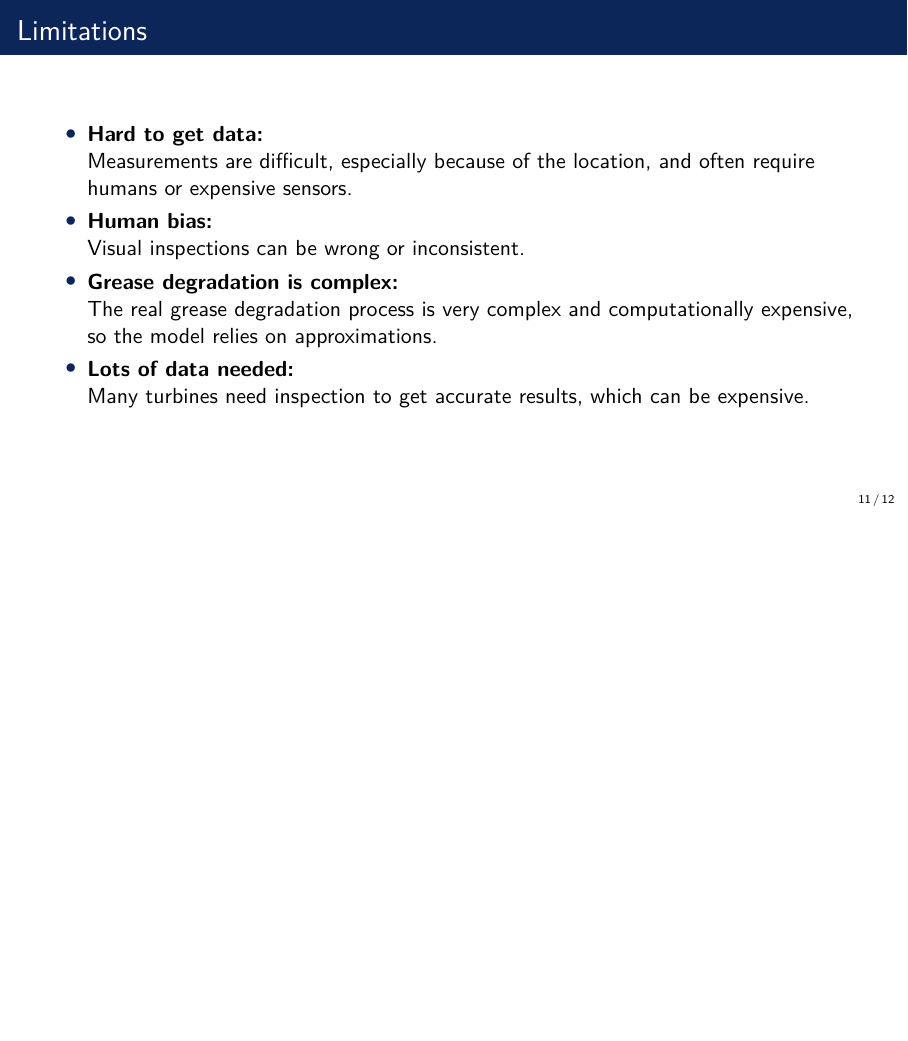
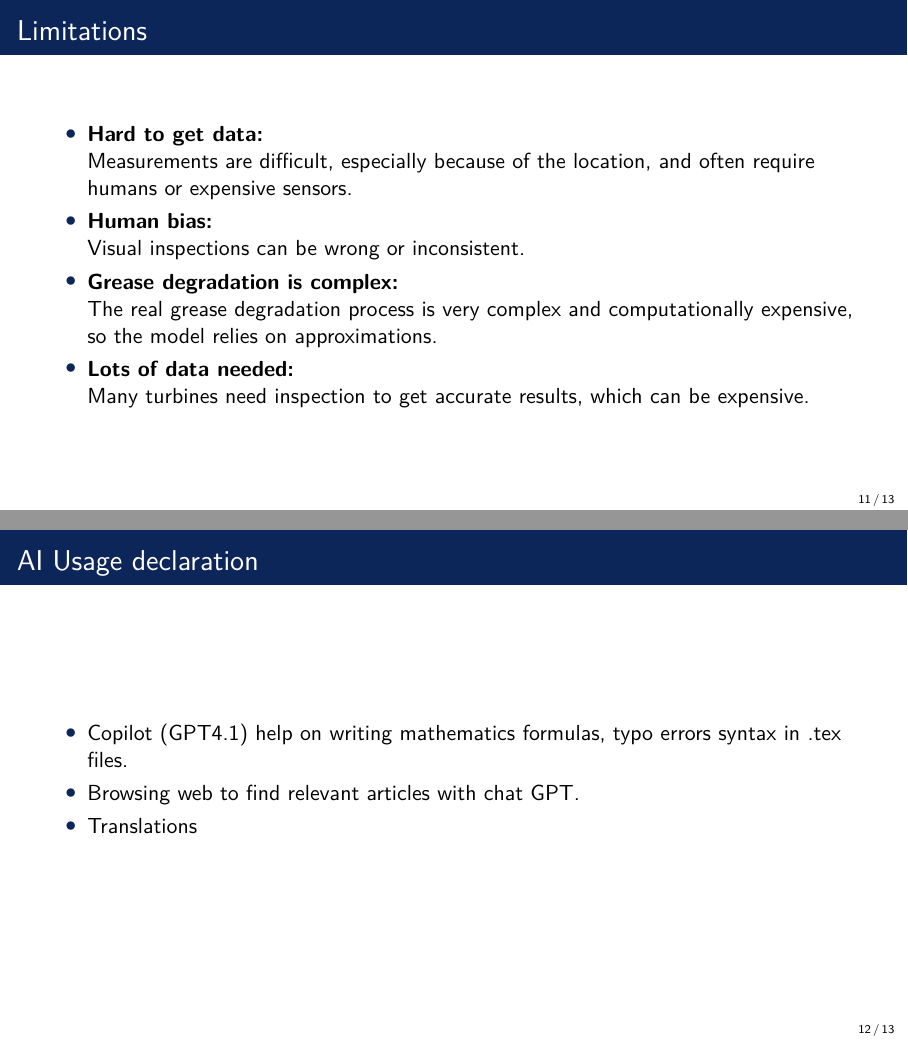
Before and after one commit to master-csmi/course-rom-dm1-industry_clone_pierre_gonin, LaTeX slides (slides/M2ROM_DM1_Twin_industry_pierre-gonin.tex): page 11 of 12 before the commit and pages 11 and 12 of 13 after it, the two joined at a grey line, the shorter picture padded with empty space. Compiled offline with pdfLaTeX.

Commit message:
AI declaration

```diff
--- a/slides/M2ROM_DM1_Twin_industry_pierre-gonin.tex
+++ b/slides/M2ROM_DM1_Twin_industry_pierre-gonin.tex
@@ -213,6 +213,14 @@ Note that: \\
     \end{itemize}
 \end{frame}
 
+\begin{frame}{AI Usage declaration}
+    \begin{itemize}
+        \item Copilot (GPT4.1) help on writing mathematics formulas, typo errors syntax in .tex files.
+        \item Browsing web to find relevant articles with chat GPT.
+        \item Translations
+    \end{itemize}
+\end{frame}
+
 \section{References}
 \begin{frame}{References}
     \nocite{*}
```
Also changed, not shown: slides/M2ROM_DM1_Twin_industry_pierre-gonin.pdf.
